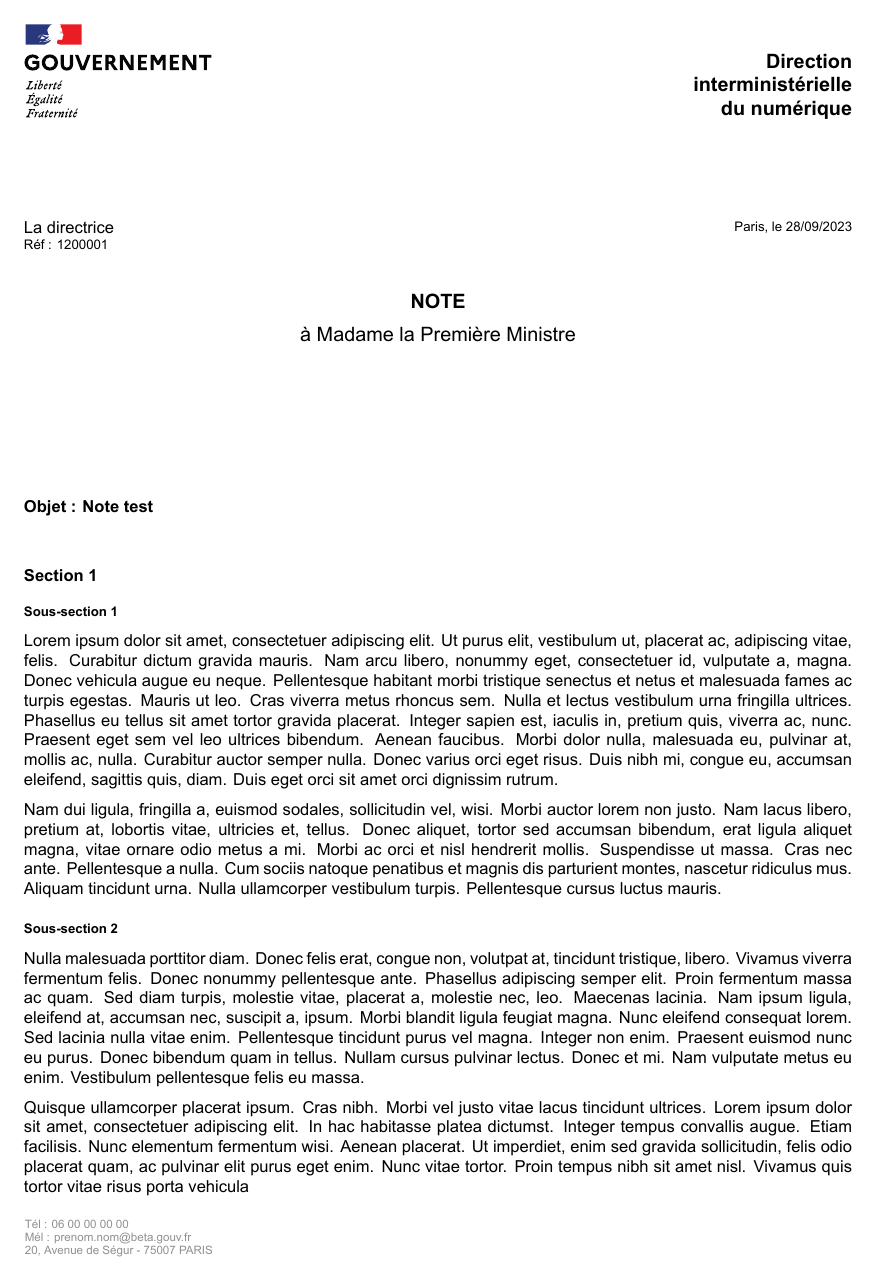
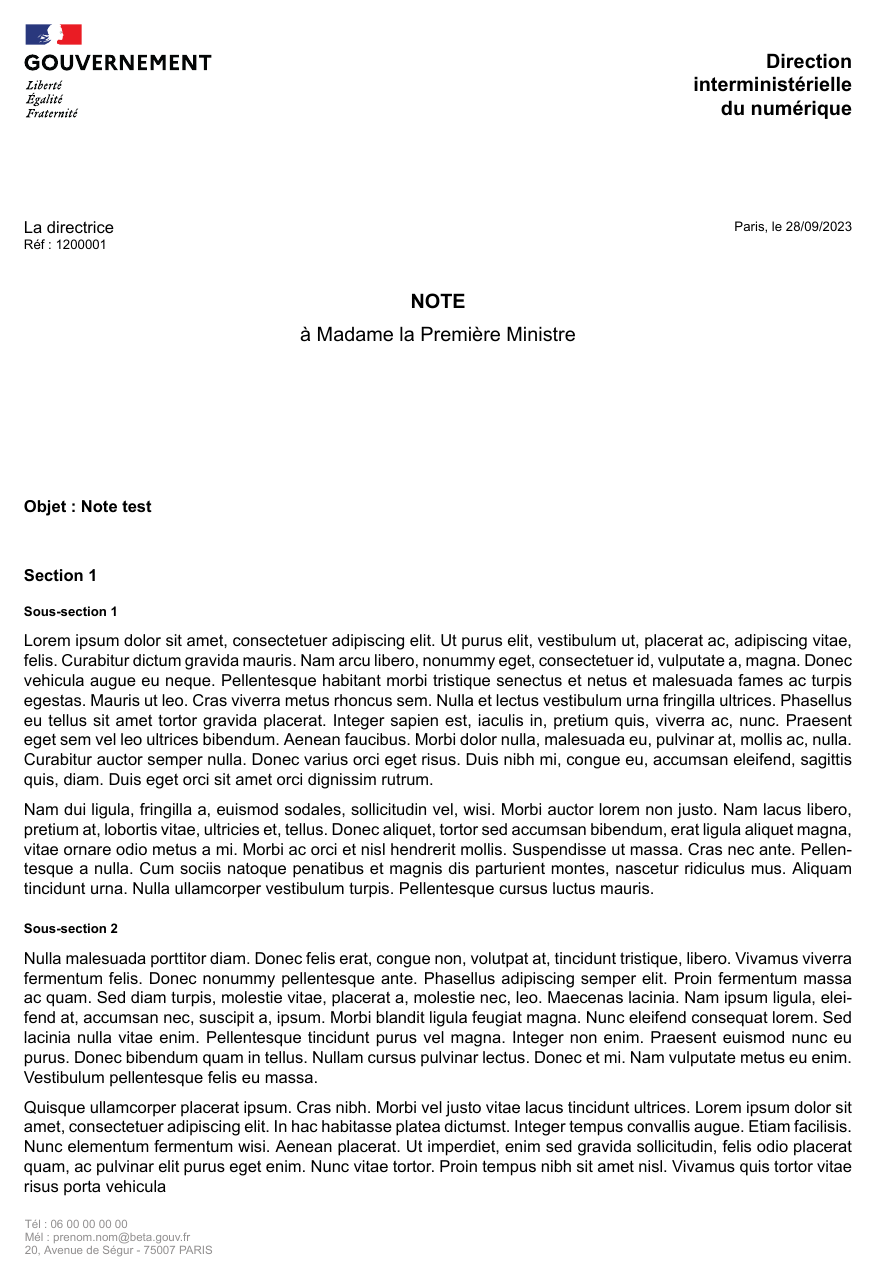
Before and after one commit to arnaud-robin/note-ministre, a LaTeX document (template_note.tex): page 1 of 2. The pictures show the PDF file output.pdf that the author committed with the source.

Commit message:
Add french latex settings

```diff
--- a/template_note.tex
+++ b/template_note.tex
@@ -8,7 +8,8 @@
 \usepackage{fancyhdr}
 \usepackage{amssymb, amsmath, graphicx}
 \usepackage{lipsum} % for Lorem ipsum text
-
+\usepackage[french]{babel}
+\frenchsetup{FrenchFootnotes=false}
 \usepackage{fontspec}
 \usepackage{parskip}
 \usepackage{titlesec}
```
Also changed, not shown: output.pdf, template_note.tex (5 more changed lines).
